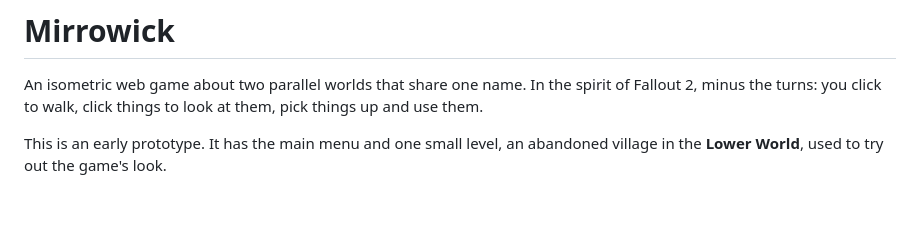
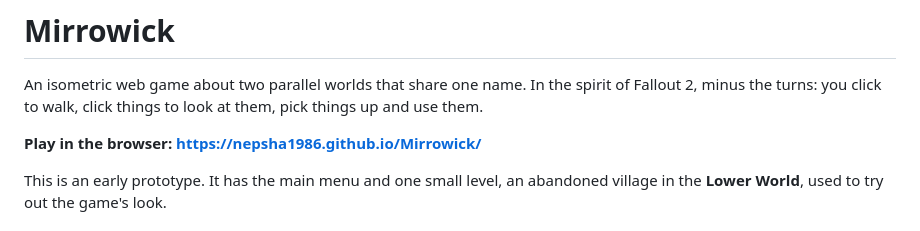
Before and after one commit to Nepsha1986/Mirrowick, a Markdown page: README.md, the part around the change. GitHub-like rendering; blank space fills up the shorter version.

Commit message:
Link the playable build from the README
Co-Authored-By: Claude Opus 5.5 <noreply@anthropic.com>
Claude-Session: https://claude.ai/code/session_01LZDQXcYjPux2mSX3NobgSc

```diff
--- a/README.md
+++ b/README.md
@@ -3,6 +3,8 @@
 An isometric web game about two parallel worlds that share one name. In the
 spirit of Fallout 2, minus the turns: you click to walk, click things to look
 at them, pick things up and use them.
+
+**Play in the browser: https://nepsha1986.github.io/Mirrowick/**
 
 This is an early prototype. It has the main menu and one small level, an
 abandoned village in the **Lower World**, used to try out the game's look.
```
